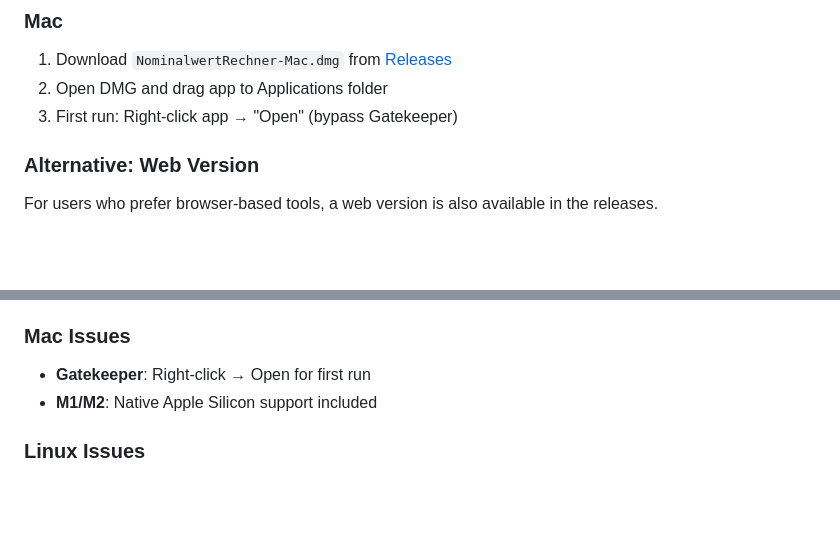
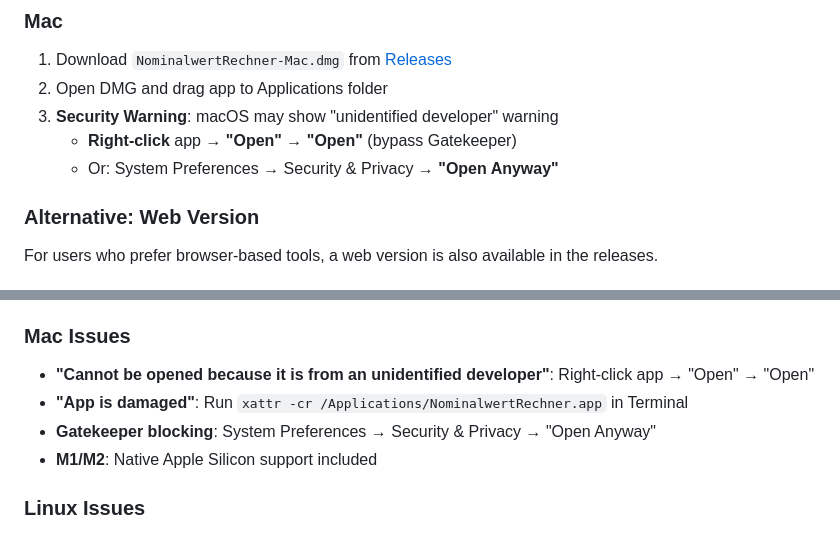
Before and after one commit to wundaguad/NVC, a Markdown page: README.md, 2 parts joined by grey strips. Drawn GitHub-style; blank space fills up the shorter version.

Commit message:
Add Mac Gatekeeper security documentation and improve README

```diff
--- a/README.md
+++ b/README.md
@@ -39,7 +39,9 @@ Created with ❤️ by **WUNDAGUAD** for our community
 ### Mac
 1. Download `NominalwertRechner-Mac.dmg` from [Releases](../../releases)
 2. Open DMG and drag app to Applications folder
-3. First run: Right-click app → "Open" (bypass Gatekeeper)
+3. **Security Warning**: macOS may show "unidentified developer" warning
+   - **Right-click** app → **"Open"** → **"Open"** (bypass Gatekeeper)
+   - Or: System Preferences → Security & Privacy → **"Open Anyway"**
 
 ### Alternative: Web Version
 For users who prefer browser-based tools, a web version is also available in the releases.
@@ -122,7 +124,9 @@ Effective Percentage = (Stop-Loss % + Fees) / 100
 - **File blocked**: Right-click .exe → Properties → "Unblock" → OK
 
 ### Mac Issues
-- **Gatekeeper**: Right-click → Open for first run
+- **"Cannot be opened because it is from an unidentified developer"**: Right-click app → "Open" → "Open"
+- **"App is damaged"**: Run `xattr -cr /Applications/NominalwertRechner.app` in Terminal
+- **Gatekeeper blocking**: System Preferences → Security & Privacy → "Open Anyway"
 - **M1/M2**: Native Apple Silicon support included
 
 ### Linux Issues
```
Also changed, not shown: MAC_SECURITY_WARNING.md (added, +103 -0 lines).
